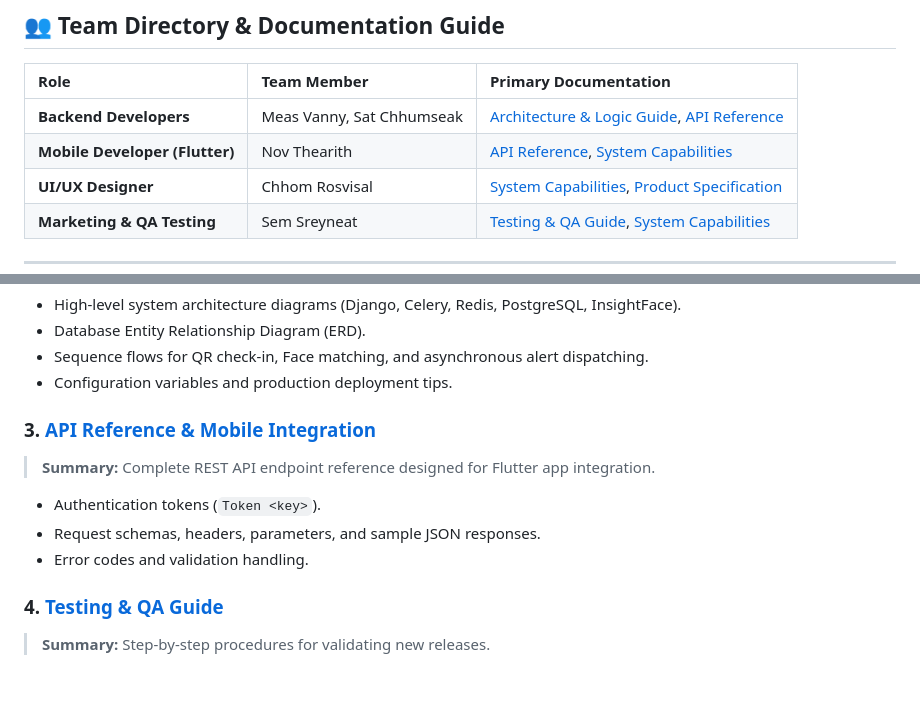
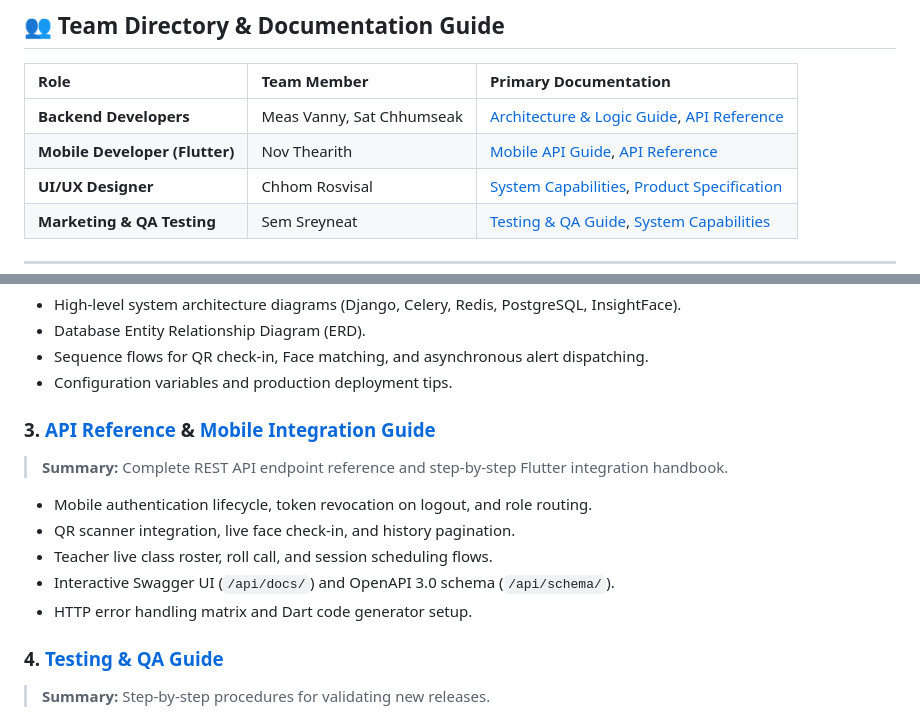
Before and after one commit to horrorbringer/face_info, a Markdown page: docs/README.md, 2 parts joined by grey strips. Drawn GitHub-style; blank space fills up the shorter version.

Commit message:
docs: add mobile API integration guide and update README references

```diff
--- a/docs/README.md
+++ b/docs/README.md
@@ -9,7 +9,7 @@ Welcome to the central documentation index for the Smart Attendance System. This
 | Role | Team Member | Primary Documentation |
 | :--- | :--- | :--- |
 | **Backend Developers** | Meas Vanny, Sat Chhumseak | [Architecture & Logic Guide](architecture_and_business_logic.md), [API Reference](api_reference.md) |
-| **Mobile Developer (Flutter)** | Nov Thearith | [API Reference](api_reference.md), [System Capabilities](system_capabilities.md) |
+| **Mobile Developer (Flutter)** | Nov Thearith | [Mobile API Guide](mobile_api_guide.md), [API Reference](api_reference.md) |
 | **UI/UX Designer** | Chhom Rosvisal | [System Capabilities](system_capabilities.md), [Product Specification](smart_attendance_system_spec.md) |
 | **Marketing & QA Testing** | Sem Sreyneat | [Testing & QA Guide](testing_guide.md), [System Capabilities](system_capabilities.md) |
 
@@ -31,11 +31,13 @@ Welcome to the central documentation index for the Smart Attendance System. This
 - Sequence flows for QR check-in, Face matching, and asynchronous alert dispatching.
 - Configuration variables and production deployment tips.
 
-### 3. [API Reference & Mobile Integration](api_reference.md)
-> **Summary:** Complete REST API endpoint reference designed for Flutter app integration.
-- Authentication tokens (`Token <key>`).
-- Request schemas, headers, parameters, and sample JSON responses.
-- Error codes and validation handling.
+### 3. [API Reference](api_reference.md) & [Mobile Integration Guide](mobile_api_guide.md)
+> **Summary:** Complete REST API endpoint reference and step-by-step Flutter integration handbook.
+- Mobile authentication lifecycle, token revocation on logout, and role routing.
+- QR scanner integration, live face check-in, and history pagination.
+- Teacher live class roster, roll call, and session scheduling flows.
+- Interactive Swagger UI (`/api/docs/`) and OpenAPI 3.0 schema (`/api/schema/`).
+- HTTP error handling matrix and Dart code generator setup.
 
 ### 4. [Testing & QA Guide](testing_guide.md)
 > **Summary:** Step-by-step procedures for validating new releases.
```
Also changed, not shown: docs/mobile_api_guide.md (added, +208 -0 lines).
